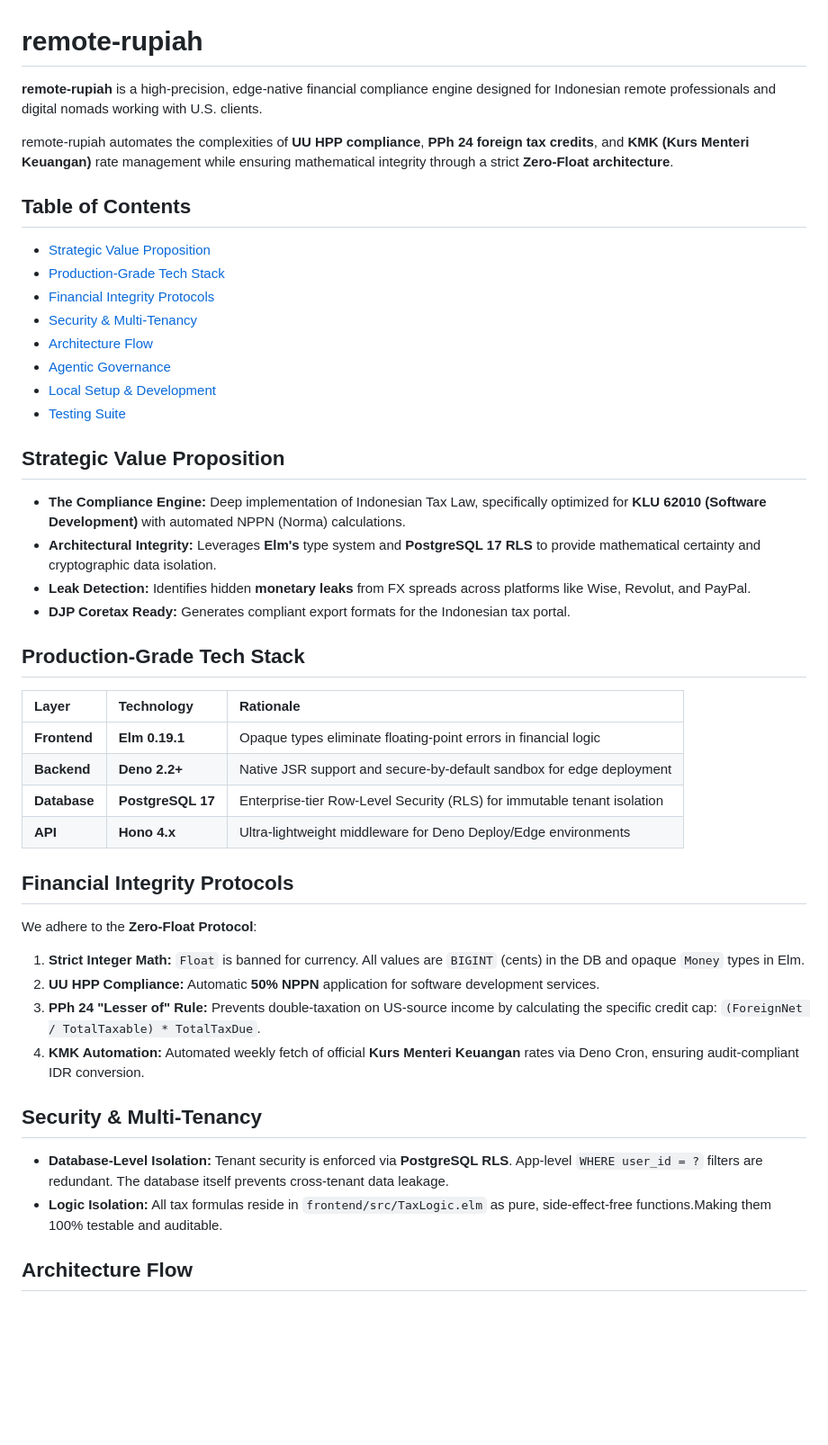
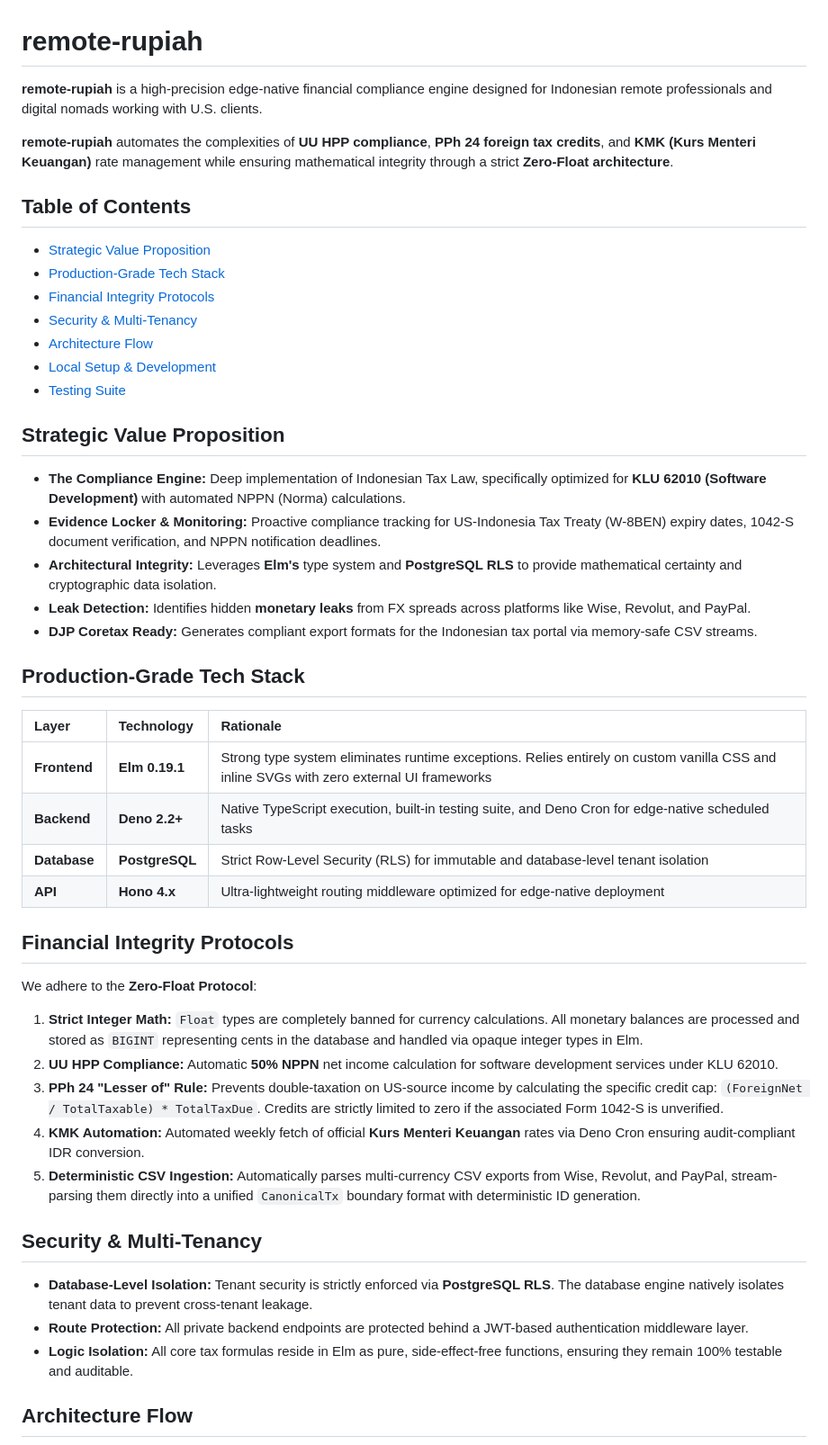
Before and after one commit to gulfaniputra/remote-rupiah, a Markdown page: README.md, the part around one of its changes. Shown at 90% size. GitHub-like rendering; blank space fills up the shorter version.

Commit message:
docs: align README with codebase architecture
- delete fictional Jaro-Winkler UI
- delete 'Agentic Governance' filler/fluff
- delete speculative Deno KV references
- fix local test commands by omitting unstable KV flags

```diff
--- a/README.md
+++ b/README.md
@@ -1,12 +1,8 @@
 # remote-rupiah
 
-**remote-rupiah** is a high-precision, edge-native financial compliance engine
-designed for Indonesian remote professionals and digital nomads working with
-U.S. clients.
+**remote-rupiah** is a high-precision edge-native financial compliance engine designed for Indonesian remote professionals and digital nomads working with U.S. clients.
 
-remote-rupiah automates the complexities of **UU HPP compliance**, **PPh 24
-foreign tax credits**, and **KMK (Kurs Menteri Keuangan)** rate management while
-ensuring mathematical integrity through a strict **Zero-Float architecture**.
+**remote-rupiah** automates the complexities of **UU HPP compliance**, **PPh 24 foreign tax credits**, and **KMK (Kurs Menteri Keuangan)** rate management while ensuring mathematical integrity through a strict **Zero-Float architecture**.
 
 ## Table of Contents
 
@@ -15,52 +11,41 @@ ensuring mathematical integrity through a strict **Zero-Float architecture**.
 - [Financial Integrity Protocols](#financial-integrity-protocols)
 - [Security & Multi-Tenancy](#security--multi-tenancy)
 - [Architecture Flow](#architecture-flow)
-- [Agentic Governance](#agentic-governance)
 - [Local Setup & Development](#local-setup--development)
 - [Testing Suite](#testing-suite)
 
 ## Strategic Value Proposition
 
-- **The Compliance Engine:** Deep implementation of Indonesian Tax Law,
-  specifically optimized for **KLU 62010 (Software Development)** with automated
-  NPPN (Norma) calculations.
-- **Architectural Integrity:** Leverages **Elm's** type system and **PostgreSQL
-  17 RLS** to provide mathematical certainty and cryptographic data isolation.
-- **Leak Detection:** Identifies hidden **monetary leaks** from FX spreads
-  across platforms like Wise, Revolut, and PayPal.
-- **DJP Coretax Ready:** Generates compliant export formats for the Indonesian
-  tax portal.
+- **The Compliance Engine:** Deep implementation of Indonesian Tax Law, specifically optimized for **KLU 62010 (Software Development)** with automated NPPN (Norma) calculations.
+- **Evidence Locker & Monitoring:** Proactive compliance tracking for US-Indonesia Tax Treaty (W-8BEN) expiry dates, 1042-S document verification, and NPPN notification deadlines.
+- **Architectural Integrity:** Leverages **Elm's** type system and **PostgreSQL RLS** to provide mathematical certainty and cryptographic data isolation.
+- **Leak Detection:** Identifies hidden **monetary leaks** from FX spreads across platforms like Wise, Revolut, and PayPal.
+- **DJP Coretax Ready:** Generates compliant export formats for the Indonesian tax portal via memory-safe CSV streams.
 
 ## Production-Grade Tech Stack
 
-| Layer        | Technology        | Rationale                                                               |
-| :----------- | :---------------- | :---------------------------------------------------------------------- |
-| **Frontend** | **Elm 0.19.1**    | Opaque types eliminate floating-point errors in financial logic         |
-| **Backend**  | **Deno 2.2+**     | Native JSR support and secure-by-default sandbox for edge deployment    |
-| **Database** | **PostgreSQL 17** | Enterprise-tier Row-Level Security (RLS) for immutable tenant isolation |
-| **API**      | **Hono 4.x**      | Ultra-lightweight middleware for Deno Deploy/Edge environments          |
+| Layer        | Technology     | Rationale                                                                                                                                |
+| :----------- | :------------- | :--------------------------------------------------------------------------------------------------------------------------------------- |
+| **Frontend** | **Elm 0.19.1** | Strong type system eliminates runtime exceptions. Relies entirely on custom vanilla CSS and inline SVGs with zero external UI frameworks |
+| **Backend**  | **Deno 2.2+**  | Native TypeScript execution, built-in testing suite, and Deno Cron for edge-native scheduled tasks                                       |
+| **Database** | **PostgreSQL** | Strict Row-Level Security (RLS) for immutable and database-level tenant isolation                                                        |
+| **API**      | **Hono 4.x**   | Ultra-lightweight routing middleware optimized for edge-native deployment                                                                |
 
 ## Financial Integrity Protocols
 
 We adhere to the **Zero-Float Protocol**:
 
-1. **Strict Integer Math:** `Float` is banned for currency. All values are
-   `BIGINT` (cents) in the DB and opaque `Money` types in Elm.
-2. **UU HPP Compliance:** Automatic **50% NPPN** application for software
-   development services.
-3. **PPh 24 "Lesser of" Rule:** Prevents double-taxation on US-source income by
-   calculating the specific credit cap:
-   `(ForeignNet / TotalTaxable) * TotalTaxDue`.
-4. **KMK Automation:** Automated weekly fetch of official **Kurs Menteri
-   Keuangan** rates via Deno Cron, ensuring audit-compliant IDR conversion.
+1. **Strict Integer Math:** `Float` types are completely banned for currency calculations. All monetary balances are processed and stored as `BIGINT` representing cents in the database and handled via opaque integer types in Elm.
+2. **UU HPP Compliance:** Automatic **50% NPPN** net income calculation for software development services under KLU 62010.
+3. **PPh 24 "Lesser of" Rule:** Prevents double-taxation on US-source income by calculating the specific credit cap: `(ForeignNet / TotalTaxable) * TotalTaxDue`. Credits are strictly limited to zero if the associated Form 1042-S is unverified.
+4. **KMK Automation:** Automated weekly fetch of official **Kurs Menteri Keuangan** rates via Deno Cron ensuring audit-compliant IDR conversion.
+5. **Deterministic CSV Ingestion:** Automatically parses multi-currency CSV exports from Wise, Revolut, and PayPal, stream-parsing them directly into a unified `CanonicalTx` boundary format with deterministic ID generation.
 
 ## Security & Multi-Tenancy
 
-- **Database-Level Isolation:** Tenant security is enforced via **PostgreSQL
-  RLS**. App-level `WHERE user_id = ?` filters are redundant. The database
-  itself prevents cross-tenant data leakage.
-- **Logic Isolation:** All tax formulas reside in `frontend/src/TaxLogic.elm` as
-  pure, side-effect-free functions.Making them 100% testable and auditable.
+- **Database-Level Isolation:** Tenant security is strictly enforced via **PostgreSQL RLS**. The database engine natively isolates tenant data to prevent cross-tenant leakage.
+- **Route Protection:** All private backend endpoints are protected behind a JWT-based authentication middleware layer.
+- **Logic Isolation:** All core tax formulas reside in Elm as pure, side-effect-free functions, ensuring they remain 100% testable and auditable.
 
 ## Architecture Flow
 
```
Also changed, not shown: other parts of README.md (+11 -23 lines).
